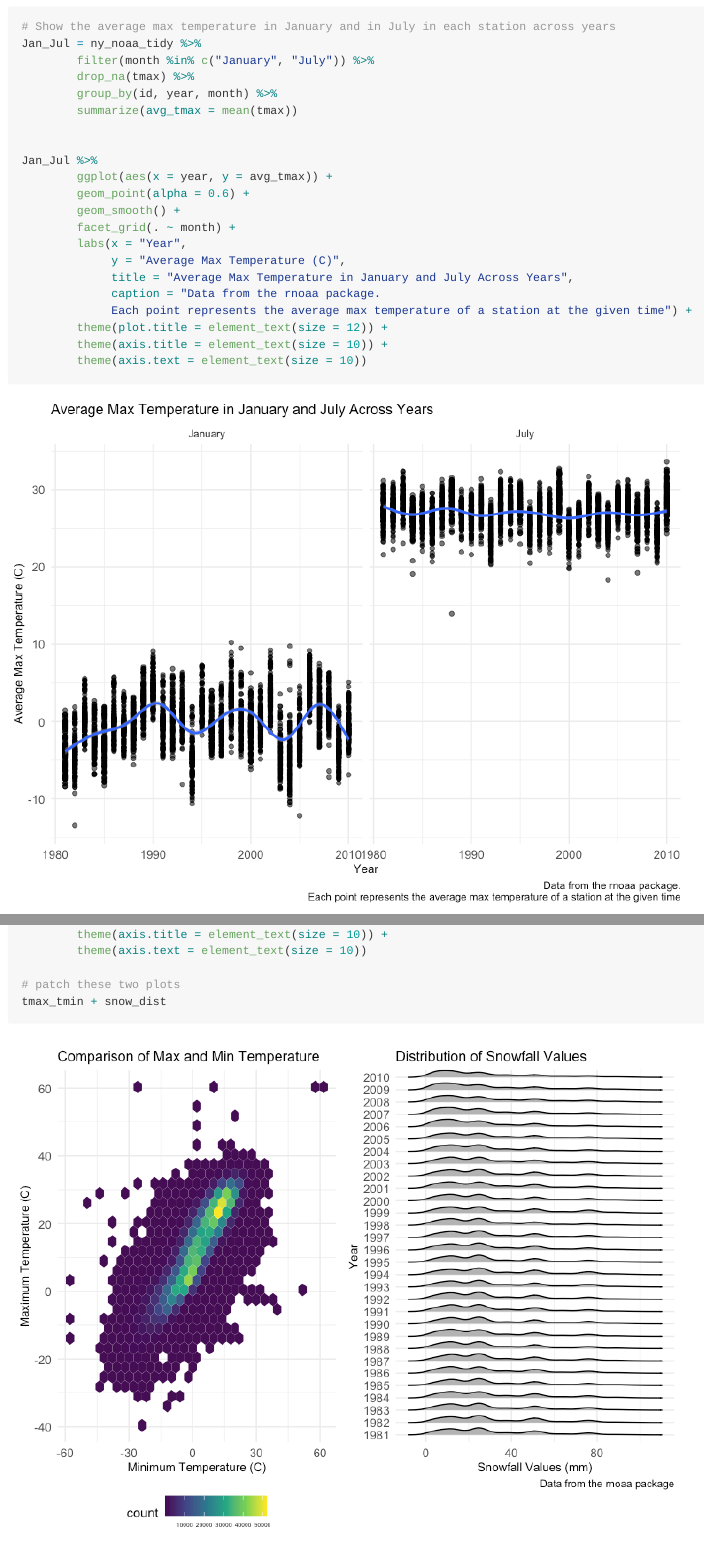
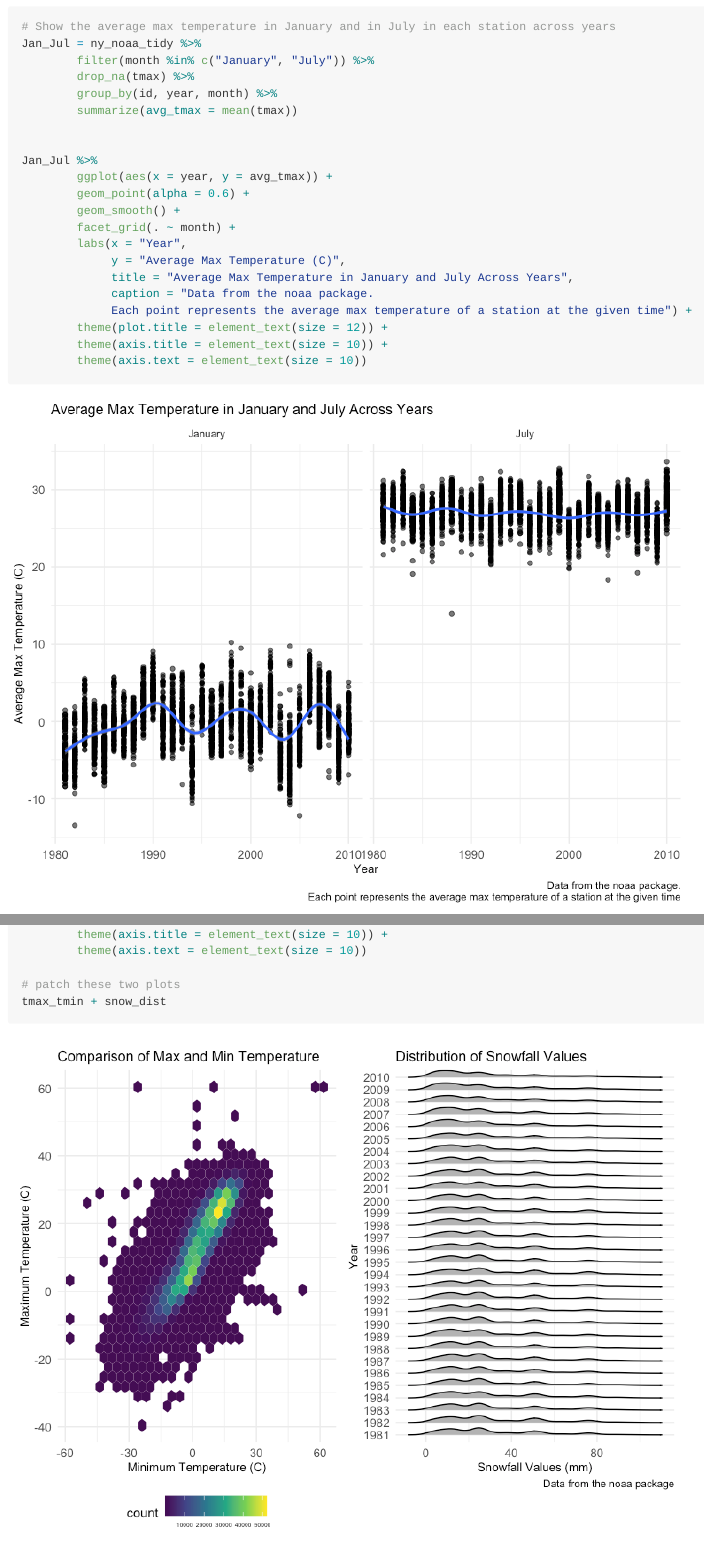
Before and after one commit to yifeixu0306/p8105_hw3_yx2638, an R Markdown document (p8105_hw3_yx2638.Rmd): the page in a window 1100 px wide, from 7160 px down, and a second part further down, joined at a grey line. The pictures show the output file p8105_hw3_yx2638.md that the author committed with the source, drawn offline in the style of GitHub; long lines of code are wrapped.

Commit message:
Correct some typos

```diff
--- a/p8105_hw3_yx2638.Rmd
+++ b/p8105_hw3_yx2638.Rmd
@@ -233,7 +233,7 @@ Jan_Jul %>%
         labs(x = "Year",
              y = "Average Max Temperature (C)",
              title = "Average Max Temperature in January and July Across Years",
-             caption = "Data from the rnoaa package.
+             caption = "Data from the noaa package.
              Each point represents the average max temperature of a station at the given time") +
         theme(plot.title = element_text(size = 12)) +
         theme(axis.title = element_text(size = 10)) +
```
Also changed, not shown: p8105_hw3_yx2638.md, p8105_hw3_yx2638_files/figure-gfm/unnamed-chunk-12-1.png, p8105_hw3_yx2638_files/figure-gfm/unnamed-chunk-13-1.png, p8105_hw3_yx2638.Rmd (2 more changed lines).
